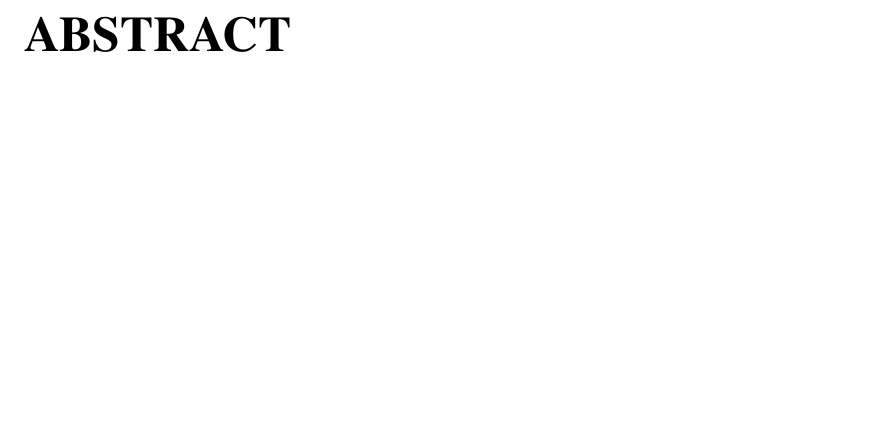
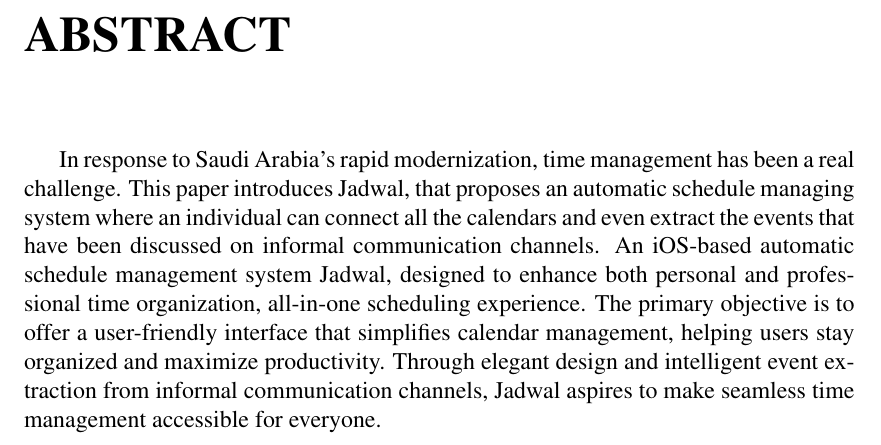
Before and after one commit to jadwalapp/symmetrical-spoon, a LaTeX document (docs/gp1/gp1.tex): part of page 2 of 48, cut so that both start at the same text, the shorter picture padded with empty space. Compiled offline with pdfLaTeX.

Commit message:
Written Abstract

```diff
--- a/docs/gp1/gp1.tex
+++ b/docs/gp1/gp1.tex
@@ -76,6 +76,9 @@
 % Preface section
 \chapter*{Abstract}
 \addcontentsline{toc}{chapter}{Abstract}
+
+In response to Saudi Arabia’s rapid modernization, time management has been a real challenge. This paper introduces Jadwal, that proposes an automatic schedule managing system where an individual can connect all the calendars and even extract the events that have been discussed on informal communication channels.
+An iOS-based automatic schedule management system Jadwal, designed to enhance both personal and professional time organization, all-in-one scheduling experience. The primary objective is to offer a user-friendly interface that simplifies calendar management, helping users stay organized and maximize productivity. Through elegant design and intelligent event extraction from informal communication channels, Jadwal aspires to make seamless time management accessible for everyone.
 
 \chapter*{Acknowledgment}
 \addcontentsline{toc}{chapter}{Acknowledgment}
```
Also changed, not shown: docs/gp1/gp1.pdf.
